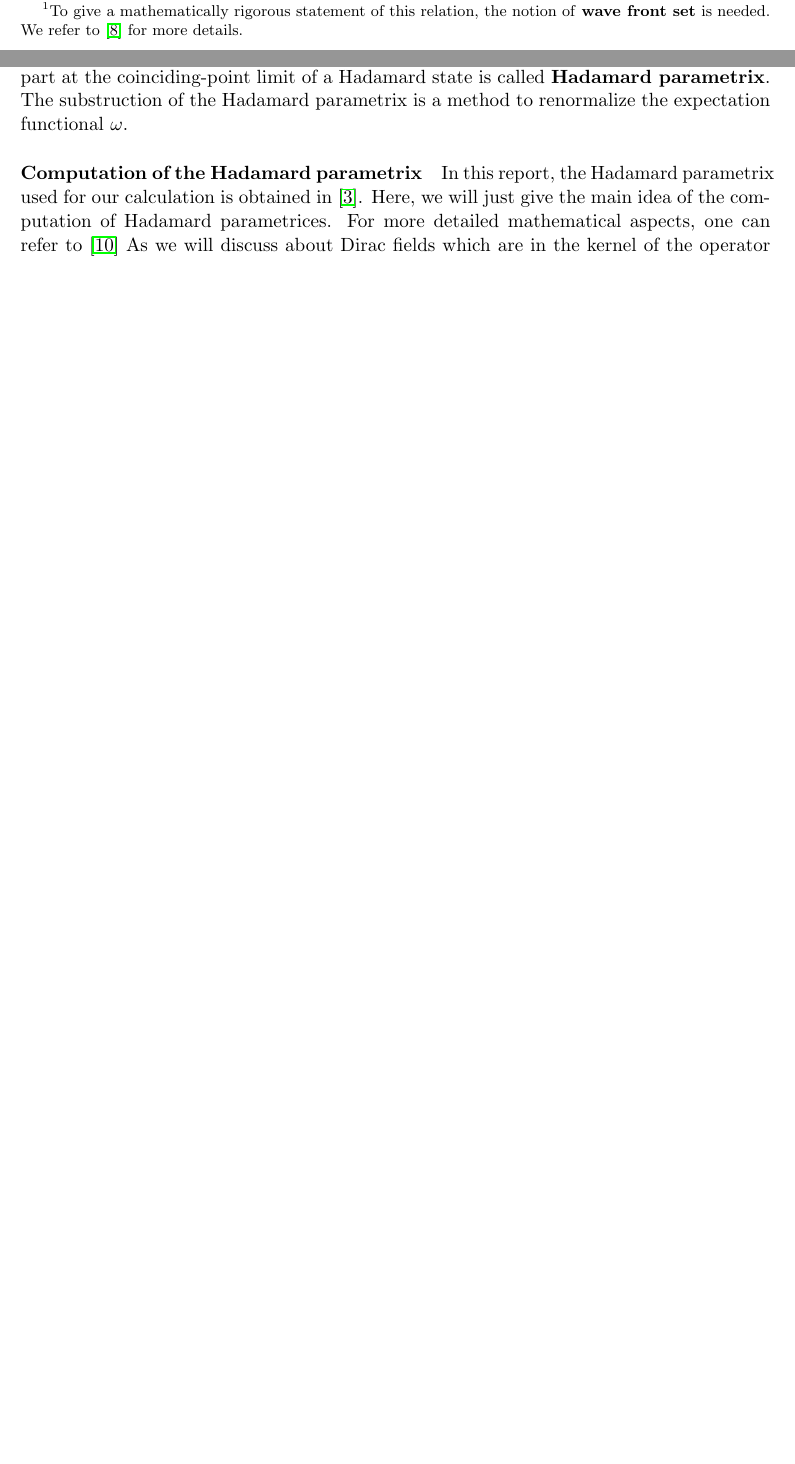
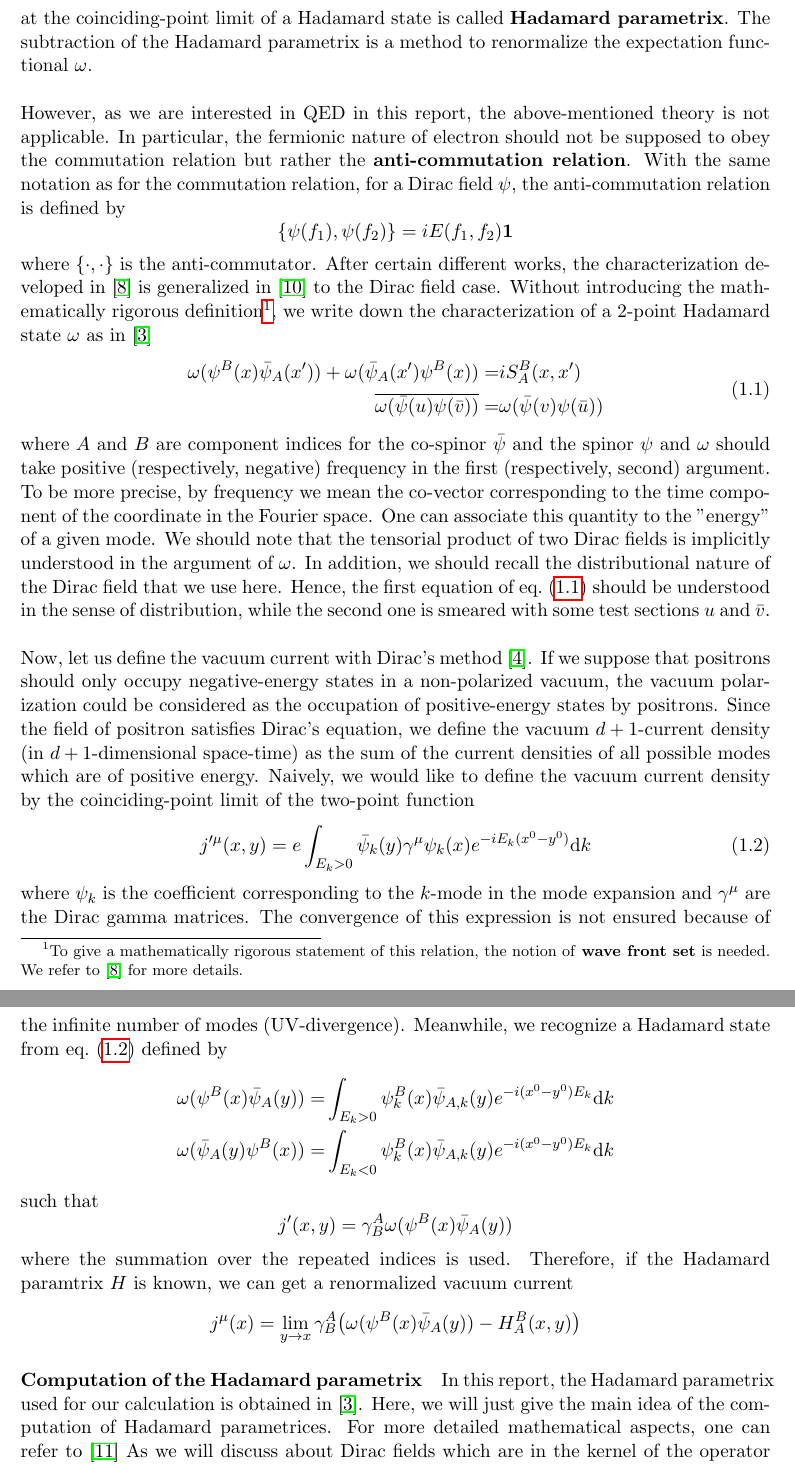
Before and after one commit to ehchao/stage3A, a LaTeX thesis (report.tex, which reads data/chap-vacuum/final/vacuum-sect-intro.tex): two parts of pages 2 and 3 of 39 before the commit and two parts of pages 3 and 4 of 41 after it, joined at a grey line, cut so that both start at the same text, the shorter picture padded with empty space. Compiled offline with pdfLaTeX.

Commit message:
vacuum intro math ok

```diff
--- a/data/chap-vacuum/final/vacuum-sect-intro.tex
+++ b/data/chap-vacuum/final/vacuum-sect-intro.tex
@@ -60,15 +61,67 @@ In a globally hyperbolic space-time $(M,g)$ (see~\cite{Wald2010} for definition)
+The singular part at the coinciding-point limit of a Hadamard state is called \textbf{Hadamard parametrix}.
+The subtraction of the Hadamard parametrix is a method to renormalize the expectation functional $\omega$. \\\\
+%more explaination ??
+%
+However, as we are interested in QED in this report, the above-mentioned theory is not applicable.
+In particular, the fermionic nature of electron should not be supposed to obey the commutation relation but rather the \textbf{anti-commutation relation}.
+With the same notation as for the commutation relation,
+for a Dirac field $\psi$, the anti-commutation relation is defined by
+\begin{equation*}
+\{\psi(f_1), \psi(f_2)\} = i E(f_1, f_2) \mathbf{1}
+\end{equation*}
+where $\{\cdot, \cdot\}$ is the anti-commutator.
+After certain different works, the characterization developed in~\cite{Radzikowski1996} is generalized in~\cite{Sahlmann2000} to the Dirac field case.
+Without introducing the mathematically rigorous definition\footnote{
 To give a mathematically rigorous statement of this relation,
 the notion of \textbf{wave front set} is needed.
 We refer to~\cite{Radzikowski1996} for more details.
-}.
-It is proven (cf.~\cite{Fulling1978}) that the singular structure of a Hadamard state is preserved in a globally hyperbolic space-time.
-The singular part at the coinciding-point limit of a Hadamard state is called \textbf{Hadamard parametrix}.
-The substruction of the Hadamard parametrix is a method to renormalize the expectation functional $\omega$.
-%more explaination ??
-%
+},
+we write down the characterization of a 2-point Hadamard state $\omega$ as in~\cite{Zahn2015}
+\begin{equation}\label{vacuum-hadamardcond}
+\begin{split}
+\omega(\psi^B(x)\bar{\psi}_A(x')) + \omega(\bar{\psi}_A(x')\psi^B(x)) = &
+iS^B_A(x,x') \\
+\overline{\omega(\bar{\psi}(u)\psi(\bar{v}))} = & \omega(\bar{\psi}(v)\psi(\bar{u}))
+\end{split}
+\end{equation}
+where $A$ and $B$ are component indices for the co-spinor $\bar{\psi}$ and the spinor $\psi$ and $\omega$ should take positive (respectively, negative) frequency in the first (respectively, second) argument.
+To be more precise,
+by frequency we mean the co-vector corresponding to the time component of the coordinate in the Fourier space.
+One can associate this quantity to the "energy" of a given mode.
+We should note that the tensorial product of two Dirac fields is implicitly understood in the argument of $\omega$.
+In addition, we should recall the distributional nature of the Dirac field that we use here.
+Hence, the first equation of~\cref{vacuum-hadamardcond} should be understood in the sense of distribution,
+while the second one is smeared with some test sections $u$ and $\bar{v}$. \\\\
+Now, let us define the vacuum current with Dirac's method~\cite{Dirac1934}.
+If we suppose that positrons should only occupy negative-energy states in a non-polarized vacuum,
+the vacuum polarization could be considered as the occupation of positive-energy states by positrons.
+Since the field of positron satisfies Dirac's equation,
+we define the vacuum $d+1$-current density (in $d+1$-dimensional space-time) as the sum of the current densities of all possible modes which are of positive energy.
+Naively, we would like to define the vacuum current density by the coinciding-point limit of the two-point function
+\begin{equation}\label{vacuum-2pointfct}
+j'^{\mu}(x,y) =  e \int_{E_k > 0} \bar{\psi}_k(y)\gamma^\mu \psi_k(x) e^{- i E_k(x^0 - y^0)} \dd k
+\end{equation}
+where $\psi_k$ is the coefficient corresponding to the $k$-mode in the mode expansion and $\gamma^\mu$ are the Dirac gamma matrices.
+The convergence of this expression is not ensured because of the infinite number of modes (UV-divergence).
+Meanwhile, we recognize a Hadamard state from~\cref{vacuum-2pointfct} defined by
+\begin{equation*}
+\begin{split}
+\omega(\psi^B(x)\bar{\psi}_A(y)) = & \int_{E_k >0} \psi_k^B(x)\bar{\psi}_{A,k}(y)e^{-i(x^0-y^0)E_k} \dd k \\
+\omega(\bar{\psi}_A(y)\psi^B(x)) = & \int_{E_k <0} \psi_k^B(x)\bar{\psi}_{A,k}(y)e^{-i(x^0-y^0)E_k} \dd k
+\end{split}
+\end{equation*}
+such that
+\begin{equation*}
+j'(x,y) = \gamma^A_B \omega(\psi^B(x)\bar{\psi}_A(y))
+\end{equation*}
+where the summation over the repeated indices is used.
+Therefore, if the Hadamard paramtrix $H$ is known, we can get a renormalized vacuum current
+\begin{equation*}
+j^\mu(x) = \lim_{y \rightarrow x} \gamma^A_B \big(
+\omega(\psi^B(x)\bar{\psi}_A(y)) - H^B_A (x, y)\big)
+\end{equation*}
 %continue with something like "the hadamard state of our problem can be characterized by ....
 %
-%explain what is hadamard parametrix
 \paragraph{Computation of the Hadamard parametrix}
 In this report, the Hadamard parametrix used for our calculation is obtained in~\cite{Zahn2015}.
 Here, we will just give the main idea of the computation of Hadamard parametrices.
```
Also changed, not shown: data/chap-vacuum/final/vacuum-sect-intro.tex (5 more changed lines).
